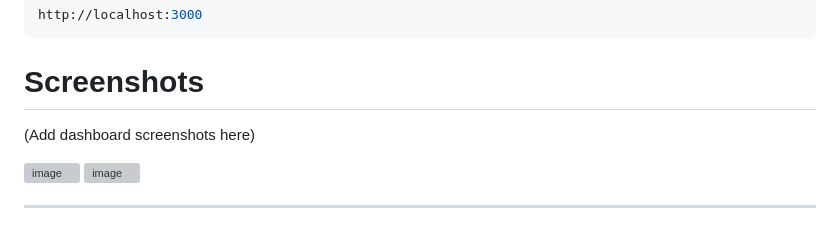
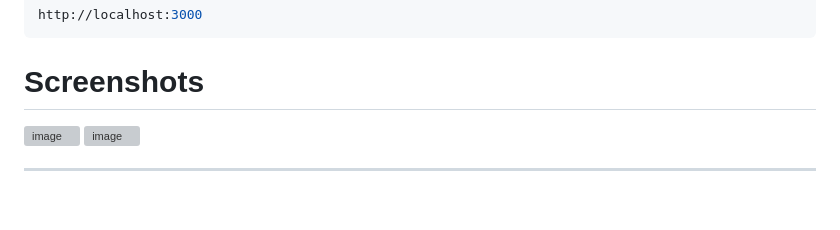
Before and after one commit to romamishra30/industrial-monitoring-dashboard, a Markdown page: README.md, the part around the change. Drawn GitHub-style; blank space fills up the shorter version; grey boxes are pictures that could not be loaded.

```diff
--- a/README.md
+++ b/README.md
@@ -310,7 +310,6 @@ http://localhost:3000
 
 # Screenshots
 
-(Add dashboard screenshots here)
 
 <img width="1895" height="909" alt="image" src="https://github.com/user-attachments/assets/ca0de9a8-bf01-4314-ba6e-c59718223d37" />
 <img width="1885" height="911" alt="image" src="https://github.com/user-attachments/assets/78a568b9-acb4-4cf7-9711-c964ceb946ee" />
```
